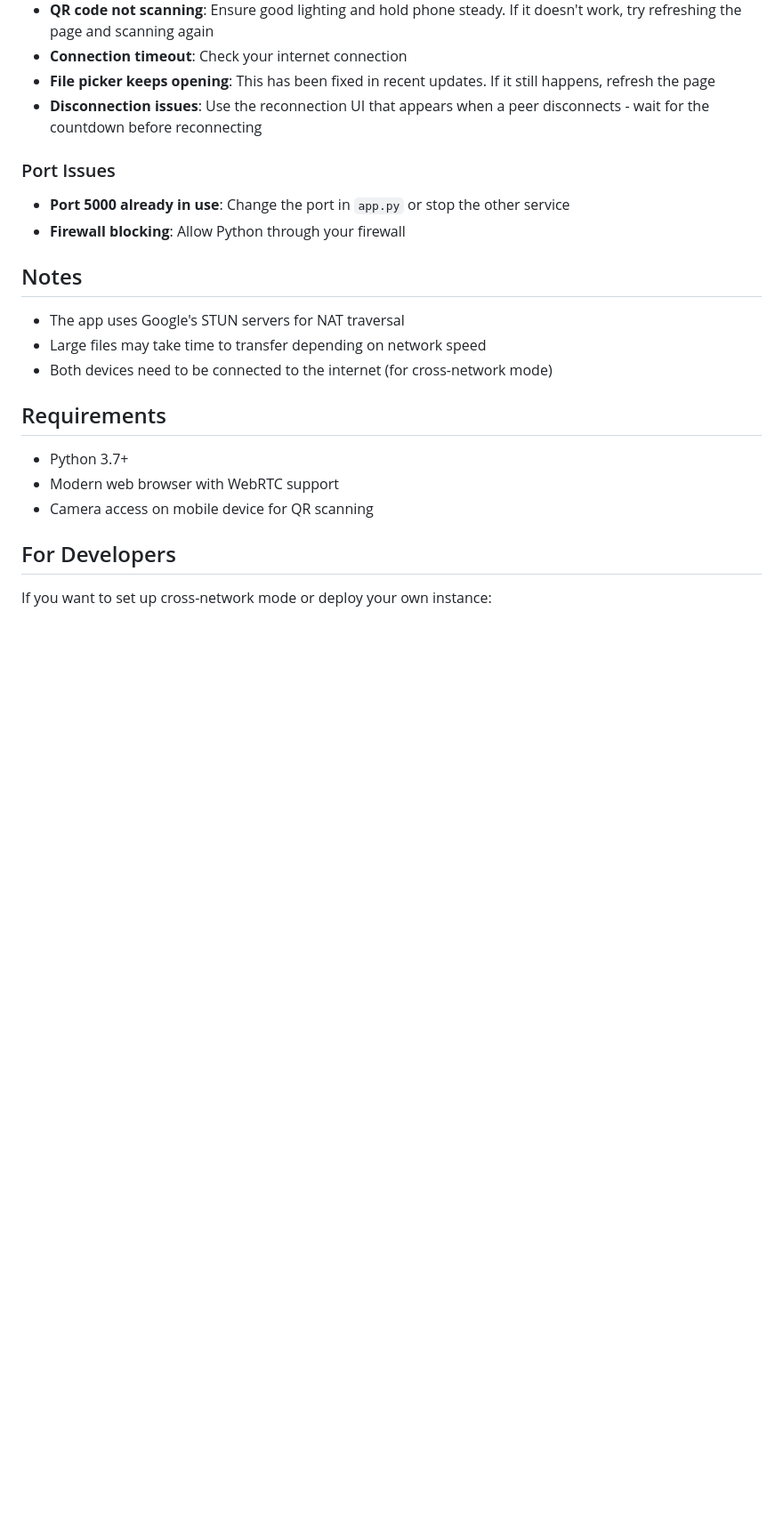
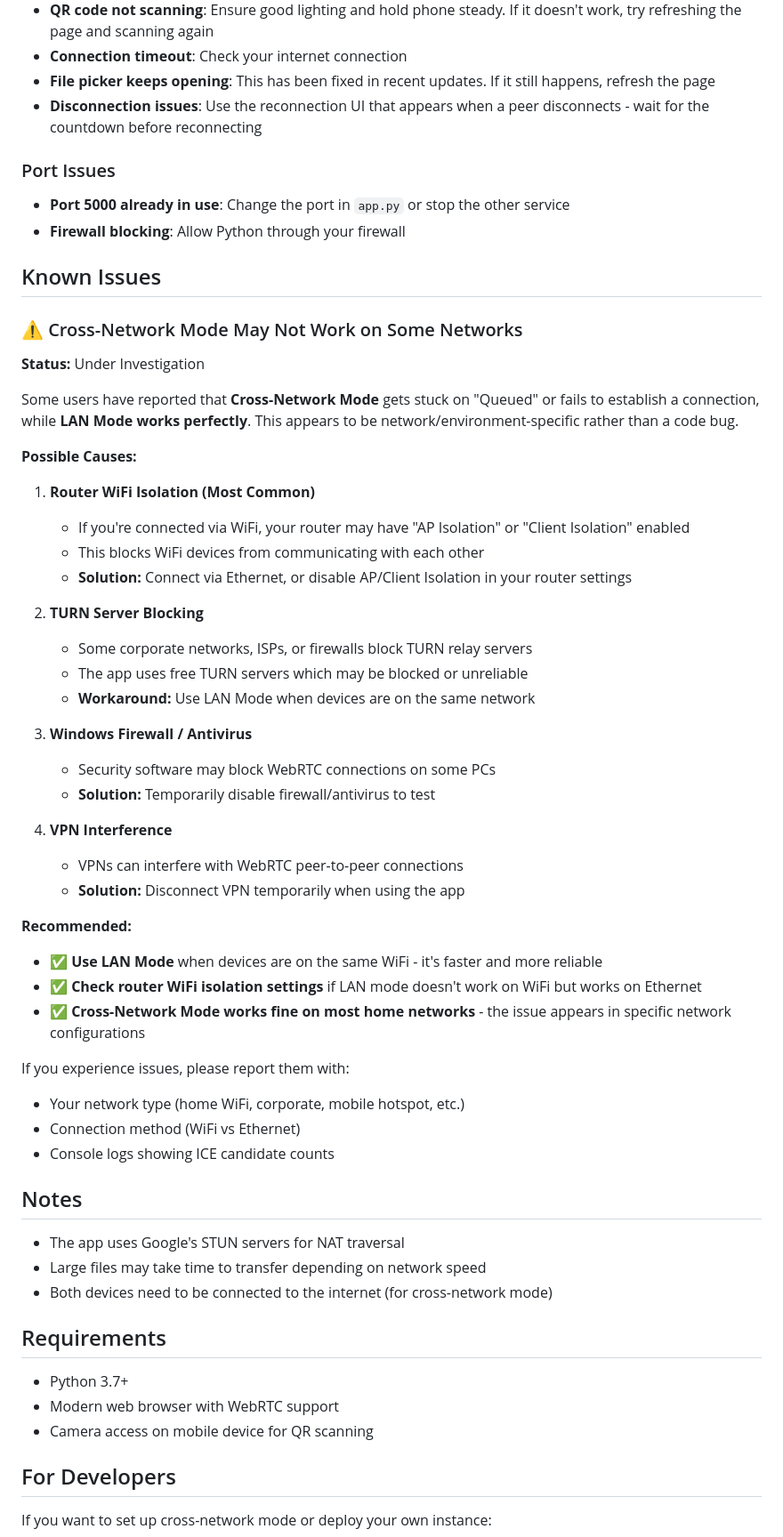
Before and after one commit to Nir757/QR_File_Share, a Markdown page: README.md, the part around the change. Shown: that part at 89% size. GitHub-like rendering; blank space fills up the shorter version.

Commit message:
Add Known Issues section to README warning about cross-network connectivity problems

```diff
--- a/README.md
+++ b/README.md
@@ -110,6 +110,44 @@ The app will:
 - **Port 5000 already in use**: Change the port in `app.py` or stop the other service
 - **Firewall blocking**: Allow Python through your firewall
 
+## Known Issues
+
+### ⚠️ Cross-Network Mode May Not Work on Some Networks
+
+**Status:** Under Investigation
+
+Some users have reported that **Cross-Network Mode** gets stuck on "Queued" or fails to establish a connection, while **LAN Mode works perfectly**. This appears to be network/environment-specific rather than a code bug.
+
+**Possible Causes:**
+
+1. **Router WiFi Isolation (Most Common)**
+   - If you're connected via WiFi, your router may have "AP Isolation" or "Client Isolation" enabled
+   - This blocks WiFi devices from communicating with each other
+   - **Solution:** Connect via Ethernet, or disable AP/Client Isolation in your router settings
+
+2. **TURN Server Blocking**
+   - Some corporate networks, ISPs, or firewalls block TURN relay servers
+   - The app uses free TURN servers which may be blocked or unreliable
+   - **Workaround:** Use LAN Mode when devices are on the same network
+
+3. **Windows Firewall / Antivirus**
+   - Security software may block WebRTC connections on some PCs
+   - **Solution:** Temporarily disable firewall/antivirus to test
+
+4. **VPN Interference**
+   - VPNs can interfere with WebRTC peer-to-peer connections
+   - **Solution:** Disconnect VPN temporarily when using the app
+
+**Recommended:**
+- ✅ **Use LAN Mode** when devices are on the same WiFi - it's faster and more reliable
+- ✅ **Check router WiFi isolation settings** if LAN mode doesn't work on WiFi but works on Ethernet
+- ✅ **Cross-Network Mode works fine on most home networks** - the issue appears in specific network configurations
+
+If you experience issues, please report them with:
+- Your network type (home WiFi, corporate, mobile hotspot, etc.)
+- Connection method (WiFi vs Ethernet)
+- Console logs showing ICE candidate counts
+
 ## Notes
 
 - The app uses Google's STUN servers for NAT traversal
```
